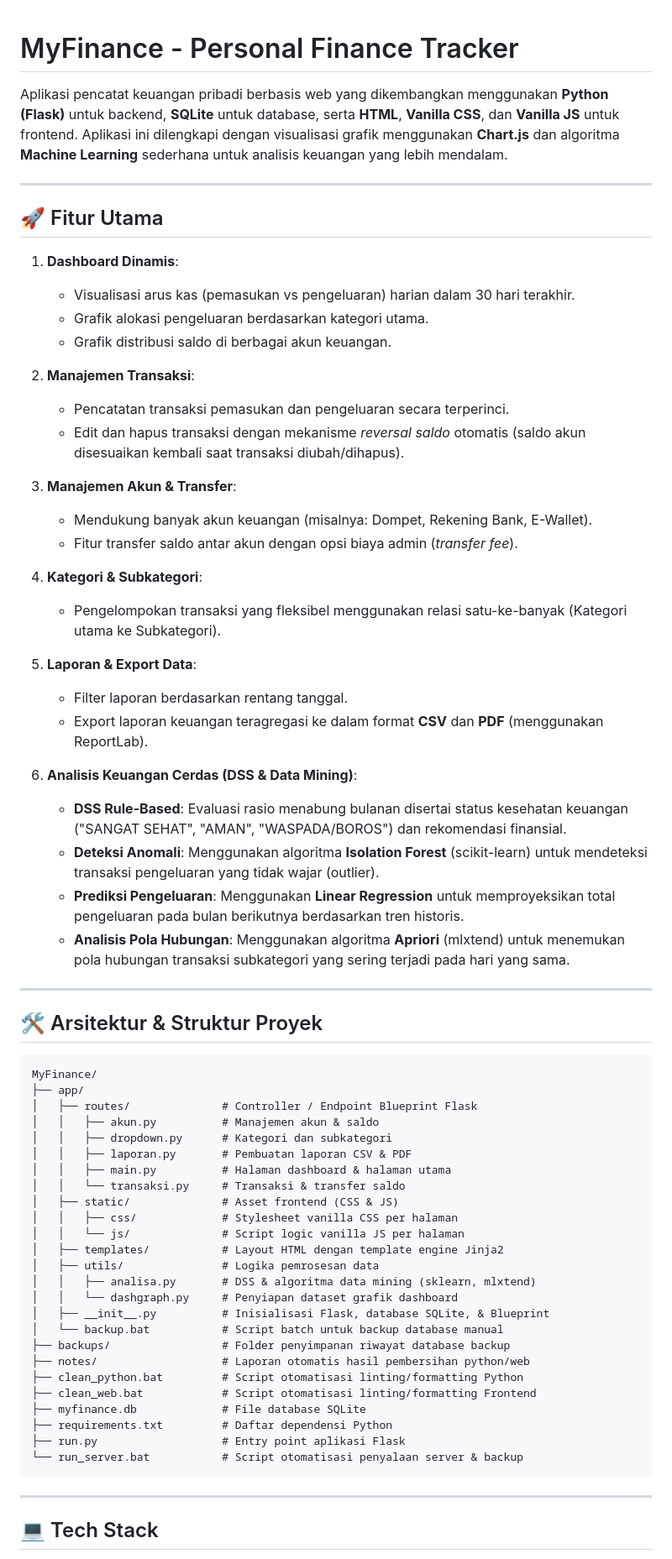
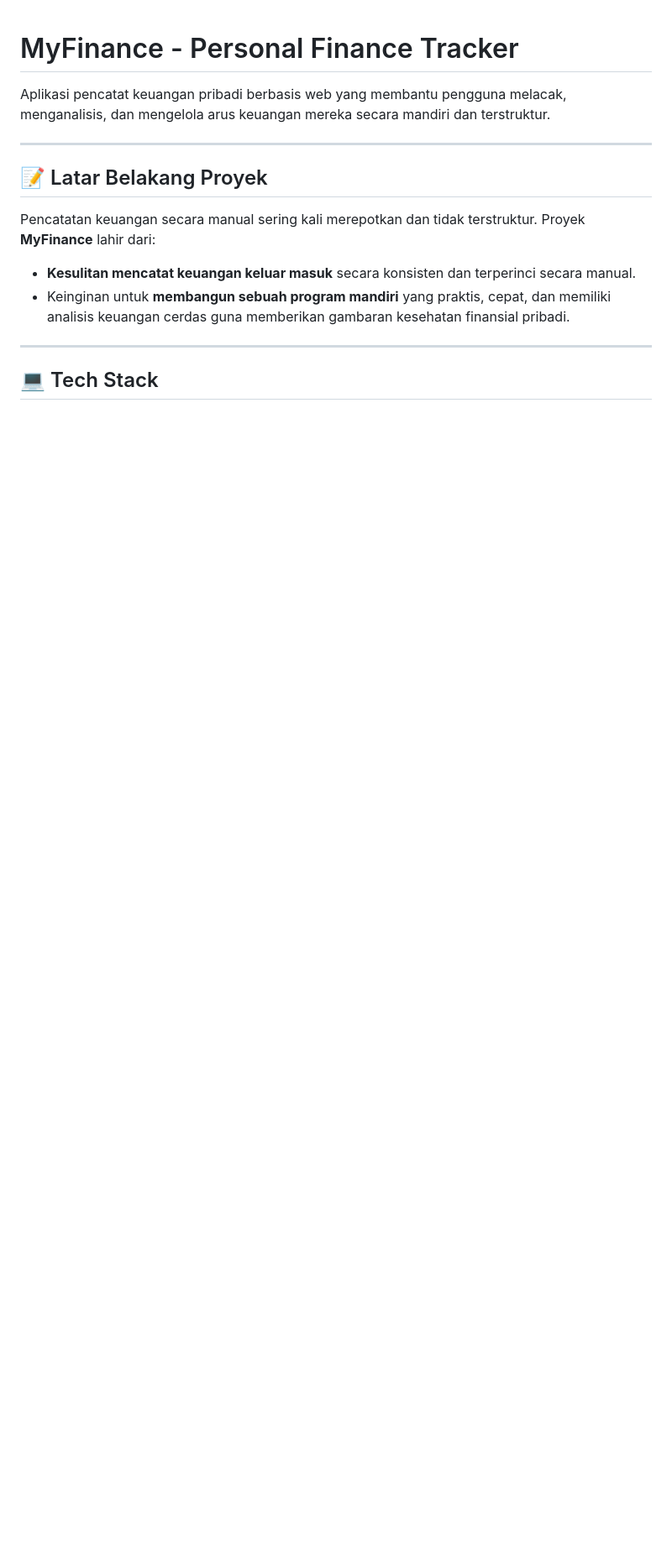
Before and after one commit to 230055Fawwaz/MyFinance, a Markdown page: README.md, the part around one of its changes. Shown at 84% size. Drawn GitHub-style; blank space fills up the shorter version.

````diff
--- a/README.md
+++ b/README.md
@@ -1,68 +1,14 @@
 # MyFinance - Personal Finance Tracker
 
-Aplikasi pencatat keuangan pribadi berbasis web yang dikembangkan menggunakan **Python (Flask)** untuk backend, **SQLite** untuk database, serta **HTML**, **Vanilla CSS**, dan **Vanilla JS** untuk frontend. Aplikasi ini dilengkapi dengan visualisasi grafik menggunakan **Chart.js** dan algoritma **Machine Learning** sederhana untuk analisis keuangan yang lebih mendalam.
+Aplikasi pencatat keuangan pribadi berbasis web yang membantu pengguna melacak, menganalisis, dan mengelola arus keuangan mereka secara mandiri dan terstruktur.
 
 ---
 
-## 🚀 Fitur Utama
+## 📝 Latar Belakang Proyek
 
-1. **Dashboard Dinamis**:
-   - Visualisasi arus kas (pemasukan vs pengeluaran) harian dalam 30 hari terakhir.
-   - Grafik alokasi pengeluaran berdasarkan kategori utama.
-   - Grafik distribusi saldo di berbagai akun keuangan.
-
-2. **Manajemen Transaksi**:
-   - Pencatatan transaksi pemasukan dan pengeluaran secara terperinci.
-   - Edit dan hapus transaksi dengan mekanisme *reversal saldo* otomatis (saldo akun disesuaikan kembali saat transaksi diubah/dihapus).
-
-3. **Manajemen Akun & Transfer**:
-   - Mendukung banyak akun keuangan (misalnya: Dompet, Rekening Bank, E-Wallet).
-   - Fitur transfer saldo antar akun dengan opsi biaya admin (*transfer fee*).
-
-4. **Kategori & Subkategori**:
-   - Pengelompokan transaksi yang fleksibel menggunakan relasi satu-ke-banyak (Kategori utama ke Subkategori).
-
-5. **Laporan & Export Data**:
-   - Filter laporan berdasarkan rentang tanggal.
-   - Export laporan keuangan teragregasi ke dalam format **CSV** dan **PDF** (menggunakan ReportLab).
-
-6. **Analisis Keuangan Cerdas (DSS & Data Mining)**:
-   - **DSS Rule-Based**: Evaluasi rasio menabung bulanan disertai status kesehatan keuangan ("SANGAT SEHAT", "AMAN", "WASPADA/BOROS") dan rekomendasi finansial.
-   - **Deteksi Anomali**: Menggunakan algoritma **Isolation Forest** (scikit-learn) untuk mendeteksi transaksi pengeluaran yang tidak wajar (outlier).
-   - **Prediksi Pengeluaran**: Menggunakan **Linear Regression** untuk memproyeksikan total pengeluaran pada bulan berikutnya berdasarkan tren historis.
-   - **Analisis Pola Hubungan**: Menggunakan algoritma **Apriori** (mlxtend) untuk menemukan pola hubungan transaksi subkategori yang sering terjadi pada hari yang sama.
-
----
-
-## 🛠️ Arsitektur & Struktur Proyek
-
-```text
-MyFinance/
-├── app/
-│   ├── routes/              # Controller / Endpoint Blueprint Flask
-│   │   ├── akun.py          # Manajemen akun & saldo
-│   │   ├── dropdown.py      # Kategori dan subkategori
-│   │   ├── laporan.py       # Pembuatan laporan CSV & PDF
-│   │   ├── main.py          # Halaman dashboard & halaman utama
-│   │   └── transaksi.py     # Transaksi & transfer saldo
-│   ├── static/              # Asset frontend (CSS & JS)
-│   │   ├── css/             # Stylesheet vanilla CSS per halaman
-│   │   └── js/              # Script logic vanilla JS per halaman
-│   ├── templates/           # Layout HTML dengan template engine Jinja2
-│   ├── utils/               # Logika pemrosesan data
-│   │   ├── analisa.py       # DSS & algoritma data mining (sklearn, mlxtend)
-│   │   └── dashgraph.py     # Penyiapan dataset grafik dashboard
-│   ├── __init__.py          # Inisialisasi Flask, database SQLite, & Blueprint
-│   └── backup.bat           # Script batch untuk backup database manual
-├── backups/                 # Folder penyimpanan riwayat database backup
-├── notes/                   # Laporan otomatis hasil pembersihan python/web
-├── clean_python.bat         # Script otomatisasi linting/formatting Python
-├── clean_web.bat            # Script otomatisasi linting/formatting Frontend
-├── myfinance.db             # File database SQLite
-├── requirements.txt         # Daftar dependensi Python
-├── run.py                   # Entry point aplikasi Flask
-└── run_server.bat           # Script otomatisasi penyalaan server & backup
-```
+Pencatatan keuangan secara manual sering kali merepotkan dan tidak terstruktur. Proyek **MyFinance** lahir dari:
+- **Kesulitan mencatat keuangan keluar masuk** secara konsisten dan terperinci secara manual.
+- Keinginan untuk **membangun sebuah program mandiri** yang praktis, cepat, dan memiliki analisis keuangan cerdas guna memberikan gambaran kesehatan finansial pribadi.
 
 ---
 
````
Also changed, not shown: other parts of README.md (+108 -48 lines).
